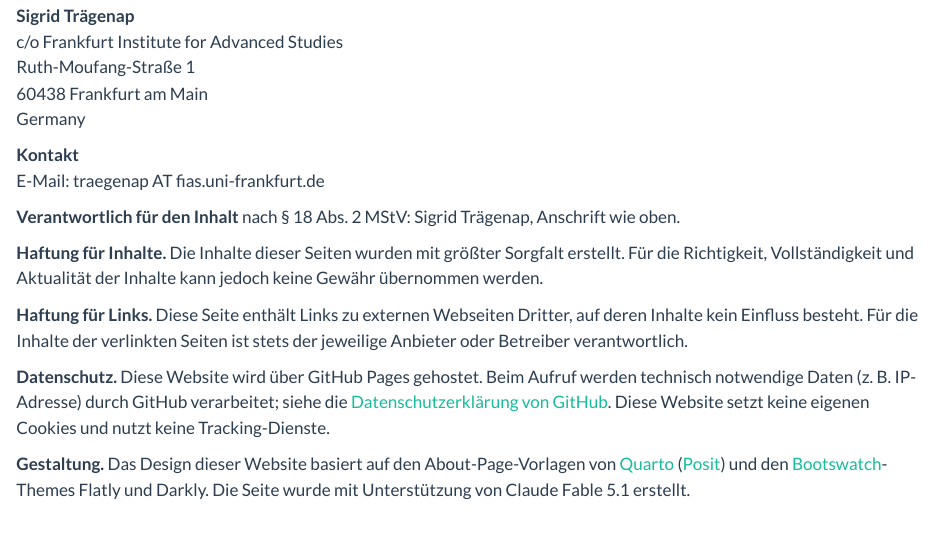
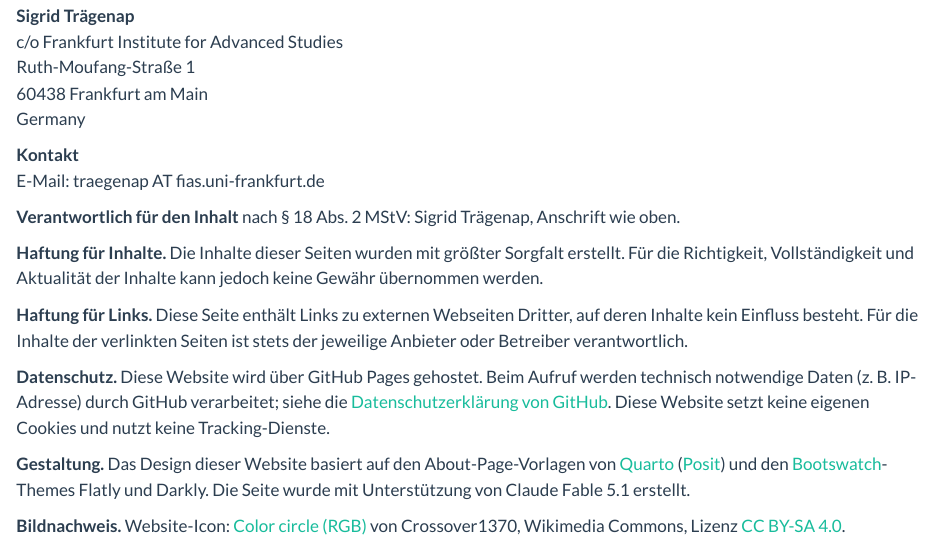
Before and after one commit to SigridTraegenap/sigridtraegenap.github.io, a Quarto document (impressum.qmd): the page in a window 1100 px wide, from 110 px down. Rendered offline with R 4.5, knitr and Pandoc in place of Quarto, with nearby package versions.

Commit message:
Use RGB colour circle as site icon, add image credit to Impressum
Co-Authored-By: Claude Fable 5.1 <noreply@anthropic.com>

```diff
--- a/impressum.qmd
+++ b/impressum.qmd
@@ -32,3 +32,6 @@ Diese Website setzt keine eigenen Cookies und nutzt keine Tracking-Dienste.
 [Quarto](https://quarto.org) ([Posit](https://posit.co)) und den
 [Bootswatch](https://bootswatch.com)-Themes Flatly und Darkly. Die Seite wurde mit
 Unterstützung von Claude Fable 5.1 erstellt.
+
+**Bildnachweis.** Website-Icon: [Color circle (RGB)](https://commons.wikimedia.org/wiki/File:Color_circle_(RGB).svg)
+von Crossover1370, Wikimedia Commons, Lizenz [CC BY-SA 4.0](https://creativecommons.org/licenses/by-sa/4.0/).
```
Also changed, not shown: assets/apple-touch-icon.png (added), assets/favicon.png, assets/favicon.svg (added).
